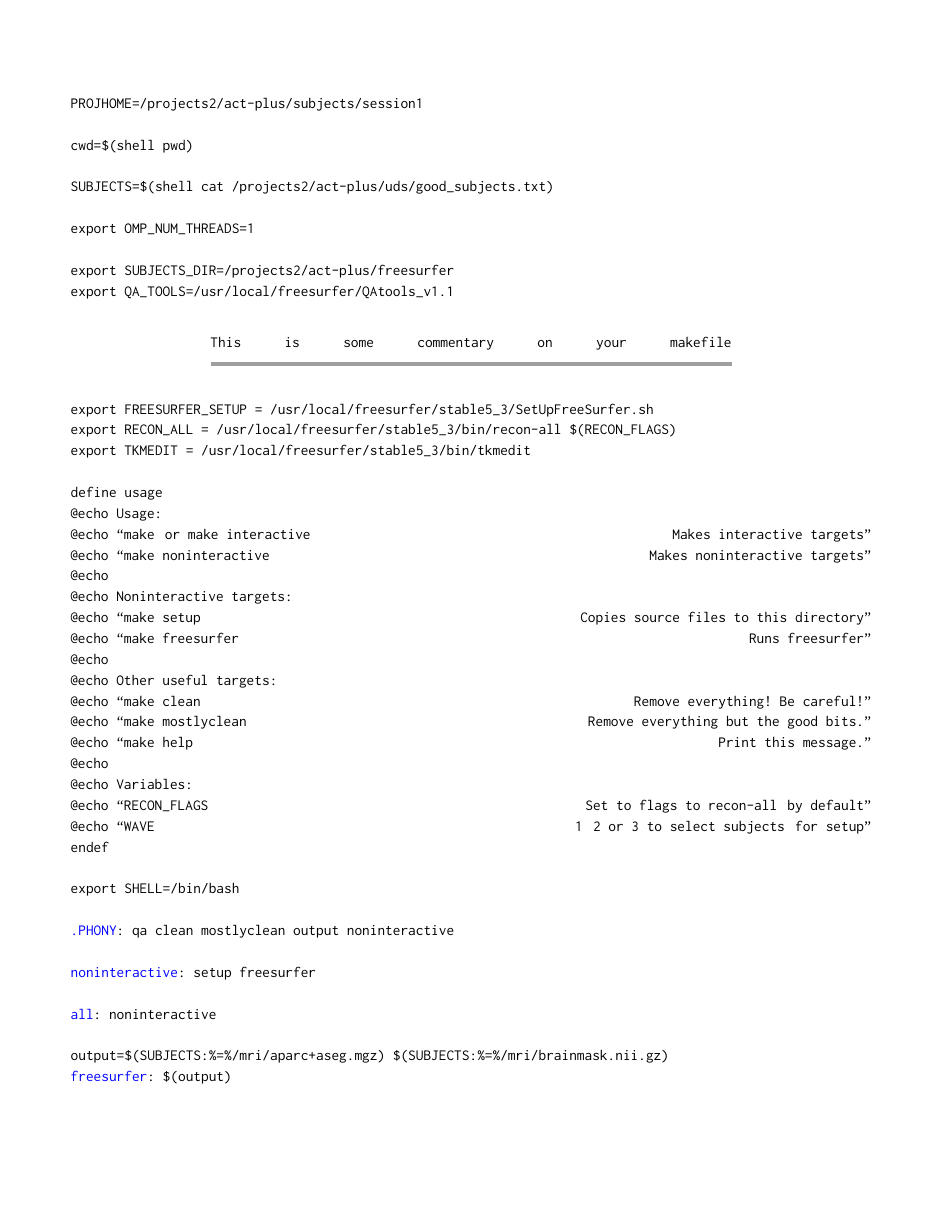
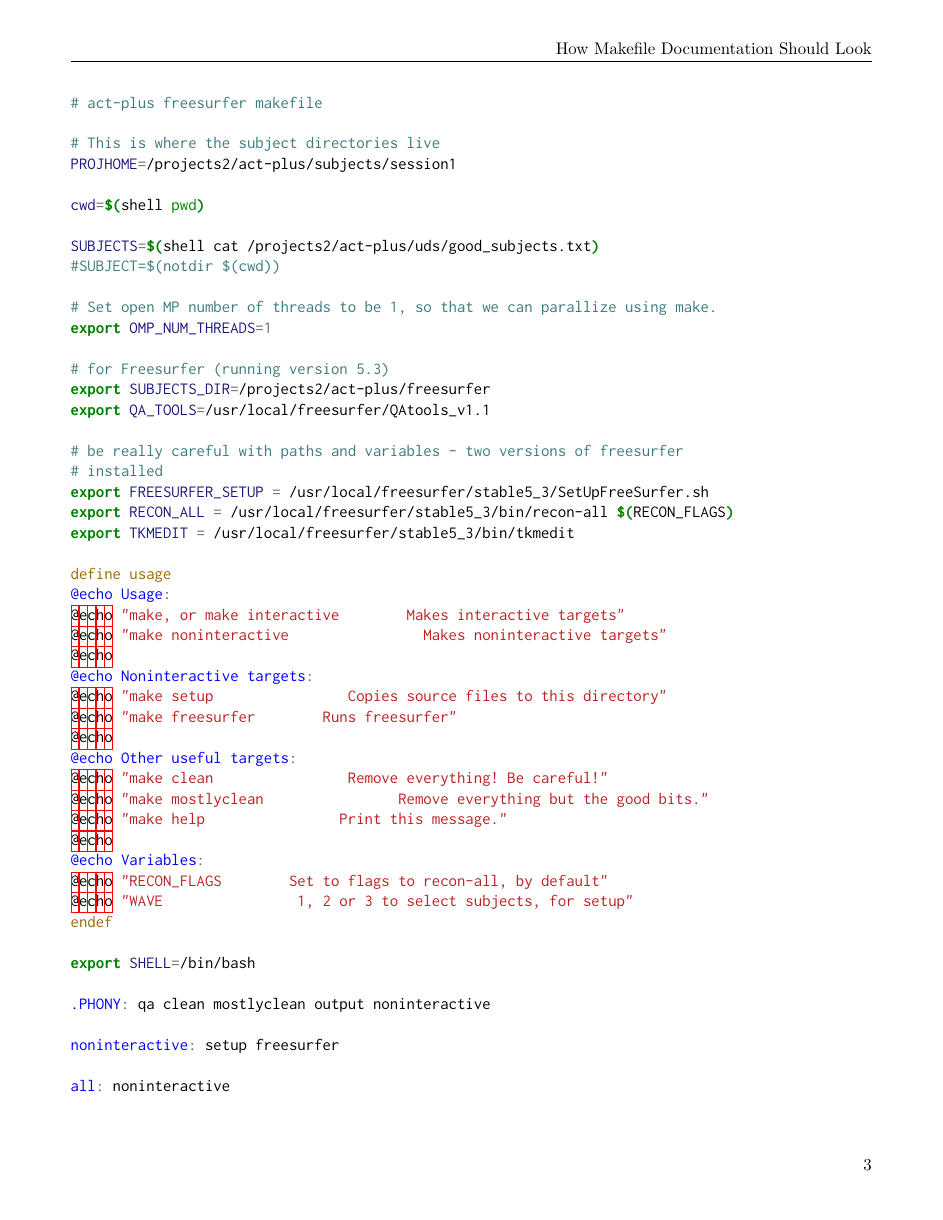
Before and after one commit to IBIC/make-manual, a LaTeX book (ibicMakeManual.tex, which reads documentation.tex): page 55 of 60 before the commit and page 3 of 7 after it. Compiled offline with pdfLaTeX.

Commit message:
Some changes.

```diff
--- a/documentation.tex
+++ b/documentation.tex
@@ -35,0 +40 @@ Notice how documentation will begin on a new page and a new page will be created
+	# This is where the subject directories live
@@ -36,59 +46,93 @@ Notice how documentation will begin on a new page and a new page will be created
+	#SUBJECT=$(notdir $(cwd))
+
+	# Set open MP number of threads to be 1, so that we can parallize using make.
+	export OMP_NUM_THREADS=1
+
+	# for Freesurfer (running version 5.3)
+	export SUBJECTS_DIR=/projects2/act-plus/freesurfer
+	export QA_TOOLS=/usr/local/freesurfer/QAtools_v1.1
+
+	# be really careful with paths and variables - two versions of freesurfer
+	# installed
+	export FREESURFER_SETUP = /usr/local/freesurfer/stable5_3/SetUpFreeSurfer.sh
+	export RECON_ALL = /usr/local/freesurfer/stable5_3/bin/recon-all $(RECON_FLAGS)
+	export TKMEDIT = /usr/local/freesurfer/stable5_3/bin/tkmedit
+
+	define usage
+	@echo Usage:
+	@echo "make, or make interactive	Makes interactive targets"
+	@echo "make noninteractive		Makes noninteractive targets"
+	@echo
+	@echo Noninteractive targets:
+	@echo "make setup		Copies source files to this directory"
+	@echo "make freesurfer	Runs freesurfer"
+	@echo
+	@echo Other useful targets:
+	@echo "make clean		Remove everything! Be careful!"
+	@echo "make mostlyclean		Remove everything but the good bits."
+	@echo "make help		Print this message."
+	@echo
+	@echo Variables:
+	@echo "RECON_FLAGS	Set to flags to recon-all, by default"
+	@echo "WAVE		1, 2 or 3 to select subjects, for setup"
+	endef
+
+	export SHELL=/bin/bash
+
+	.PHONY: qa clean mostlyclean output noninteractive
+
+	noninteractive: setup freesurfer
+
+	all: noninteractive
+
+	output=$(SUBJECTS:%=%/mri/aparc+aseg.mgz) $(SUBJECTS:%=%/mri/brainmask.nii.gz)
+	freesurfer: $(output)
+
+	#recon-all $(RECON_FLAGS) -subjid  $${subj} -FLAIR $${subj}/flair.nii.gz -FLAIRpial;\
+
+	#####################################
+
+	qafiles=$(SUBJECTS:%=QA/%)
+
+	qa: $(qafiles)
+
+	QA/%: %
+	source $$FREESURFER_SETUP ;\
+	$(QA_TOOLS)/recon_checker -s $*
+
+	#####################################
+
+	%/mri/aparc+aseg.mgz: $(PROJHOME)/%/memprage/T1.nii.gz
+	rm -rf `dirname $@`/IsRunning.*
+	source /usr/local/freesurfer/stable5_3/SetUpFreeSurfer.sh ;\
+	export SUBJECTS_DIR=$(SUBJECTS_DIR) ;\
+	/usr/local/freesurfer/stable5_3/bin/recon-all -i $< -subjid $* -all ;\
+	/usr/local/freesurfer/stable5_3/bin/recon-all -s $* -T2
+		$(PROJHOME)/$*/flair/Flair.nii.gz -T2pial
+
+	%/mri/brainmask.nii.gz: $(SUBJECTS_DIR)/%/mri/aparc+aseg.mgz
+	source /usr/local/freesurfer/stable5_3/SetUpFreeSurfer.sh ;\
+	mri_convert $(SUBJECTS_DIR)/$*/mri/brainmask.mgz $@
+
+	clean:
+	echo rm -rf $(inputdirs)
+
+	mostlyclean:
+	@echo "Here I would delete things that are not necessary after all is said and done."
+
+	output:
+	@echo "Nothing yet"
+
+	setup: $(SUBJECTS)
+
+	%:  $(PROJHOME)/%/memprage/T1.nii.gz
+	mkdir -p $@/mri/orig; \
+	cp $^ $@/mri/orig; \
+	cd $@/mri/orig; \
+	mri_convert T1.nii.gz 001.mgz
+
+	help:
+	$(usage)
 
 
-\newgeometry{scale=0.85, centering}
-
-PROJHOME=/projects2/act-plus/subjects/session1 \\
-
-cwd=\$(shell pwd) \\
-
-SUBJECTS=\$(shell cat /projects2/act-plus/uds/good_subjects.txt) \\
-
-export OMP_NUM_THREADS=1 \\
-
-export SUBJECTS_DIR=/projects2/act-plus/freesurfer \\
-export QA_TOOLS=/usr/local/freesurfer/QAtools_v1.1 \\
-
-\begin{center}
-	\begin{minipage}{0.65\textwidth}
-		This is some commentary on your makefile
-		\lmhrule
-	\end{minipage}
-\end{center}
-
-export FREESURFER_SETUP = /usr/local/freesurfer/stable5_3/SetUpFreeSurfer.sh \\
-export RECON_ALL = /usr/local/freesurfer/stable5_3/bin/recon-all \$(RECON_FLAGS) \\
-export TKMEDIT = /usr/local/freesurfer/stable5_3/bin/tkmedit \\
-
-define usage \\
-@echo Usage: \\
-@echo ``make\, or make interactive\hfill Makes interactive targets'' \\
-@echo ``make noninteractive\hfill Makes noninteractive targets'' \\
-@echo \\
-@echo Noninteractive targets: \\
-@echo ``make setup\hfill Copies source files to this directory'' \\
-@echo ``make freesurfer\hfill Runs freesurfer'' \\
-@echo \\
-@echo Other useful targets: \\
-@echo ``make clean\hfill Remove everything! Be careful!'' \\
-@echo ``make mostlyclean\hfill Remove everything but the good bits.'' \\
-@echo ``make help\hfill Print this message.'' \\
-@echo \\
-@echo Variables: \\
-@echo ``RECON_FLAGS\hfill Set to flags to recon-all\, by default'' \\
-@echo ``WAVE\hfill 1\, 2 or 3 to select subjects\, for setup'' \\
-endef \\
-
-export SHELL=/bin/bash \\
-
-\maker{.PHONY}{qa clean mostlyclean output noninteractive} \\
-
-\maker{noninteractive}{setup freesurfer} \\
-
-\maker{all}{noninteractive} \\
-
-output=\$(SUBJECTS:\%=\%/mri/aparc+aseg.mgz) \$(SUBJECTS:\%=\%/mri/brainmask.nii.gz) \\
-\maker{freesurfer}{\$(output)} \\
-
-\maker{qafiles=\$(SUBJECTS}{\%=QA/\%)} \\
-
-\maker{qa}{\$(qafiles)} \\
+\end{minted}
--- a/ibicMakeManual.tex
+++ b/ibicMakeManual.tex
@@ -22,6 +22,8 @@
 % Complex packages
 \usepackage{tcolorbox} 	% frames
 \usepackage{listings} 	% allows for adding $ at the beginning of lines
+\usepackage{minted}		% pretty source code
+\usepackage{fancyvrb}
 \usepackage{dirtree}	% pretty directory trees
 
 % Lists
```
Also changed, not shown: ibicMakeManual.pdf, documentation.tex (49 more changed lines), ibicMakeManual.tex (86 more changed lines).
